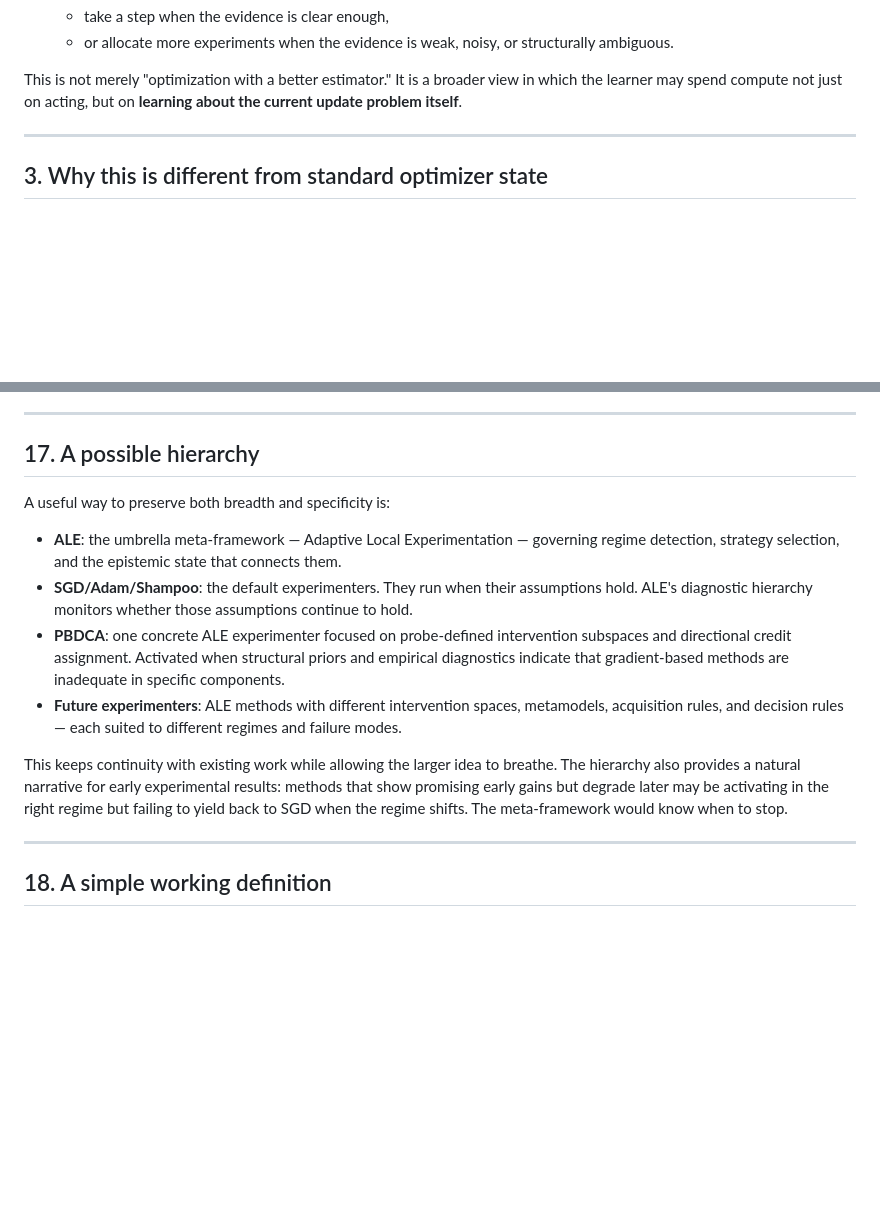
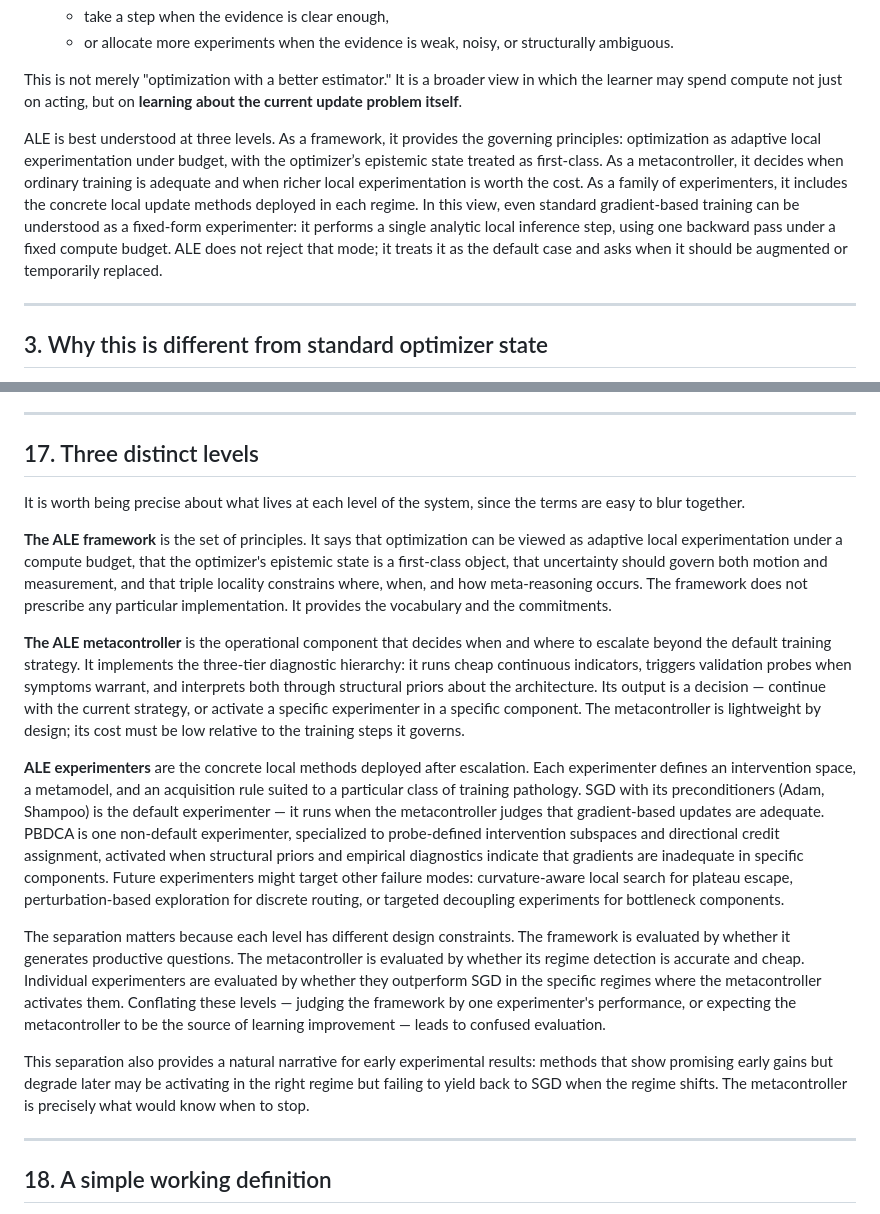
Before and after one commit to rvermillion/research, a Markdown page: ale/ale.md, 2 parts joined by grey strips. Rendered like a GitHub page; blank space fills up the shorter version.

Commit message:
Minor fixes for clarity.

```diff
--- a/ale/ale.md
+++ b/ale/ale.md
@@ -49,6 +49,8 @@ ALE treats learning as a repeated cycle of four things:
    - or allocate more experiments when the evidence is weak, noisy, or structurally ambiguous.
 
 This is not merely "optimization with a better estimator." It is a broader view in which the learner may spend compute not just on acting, but on **learning about the current update problem itself**.
+
+ALE is best understood at three levels. As a framework, it provides the governing principles: optimization as adaptive local experimentation under budget, with the optimizer’s epistemic state treated as first-class. As a metacontroller, it decides when ordinary training is adequate and when richer local experimentation is worth the cost. As a family of experimenters, it includes the concrete local update methods deployed in each regime. In this view, even standard gradient-based training can be understood as a fixed-form experimenter: it performs a single analytic local inference step, using one backward pass under a fixed compute budget. ALE does not reject that mode; it treats it as the default case and asks when it should be augmented or temporarily replaced.
 
 ---
 
@@ -521,16 +523,19 @@ If ALE expands so broadly that it covers everything, it loses bite. Its core com
 
 ---
 
-## 17. A possible hierarchy
+## 17. Three distinct levels
 
-A useful way to preserve both breadth and specificity is:
+It is worth being precise about what lives at each level of the system, since the terms are easy to blur together.
 
-- **ALE**: the umbrella meta-framework — Adaptive Local Experimentation — governing regime detection, strategy selection, and the epistemic state that connects them.
-- **SGD/Adam/Shampoo**: the default experimenters. They run when their assumptions hold. ALE's diagnostic hierarchy monitors whether those assumptions continue to hold.
-- **PBDCA**: one concrete ALE experimenter focused on probe-defined intervention subspaces and directional credit assignment. Activated when structural priors and empirical diagnostics indicate that gradient-based methods are inadequate in specific components.
-- **Future experimenters**: ALE methods with different intervention spaces, metamodels, acquisition rules, and decision rules — each suited to different regimes and failure modes.
+**The ALE framework** is the set of principles. It says that optimization can be viewed as adaptive local experimentation under a compute budget, that the optimizer's epistemic state is a first-class object, that uncertainty should govern both motion and measurement, and that triple locality constrains where, when, and how meta-reasoning occurs. The framework does not prescribe any particular implementation. It provides the vocabulary and the commitments.
 
-This keeps continuity with existing work while allowing the larger idea to breathe. The hierarchy also provides a natural narrative for early experimental results: methods that show promising early gains but degrade later may be activating in the right regime but failing to yield back to SGD when the regime shifts. The meta-framework would know when to stop.
+**The ALE metacontroller** is the operational component that decides when and where to escalate beyond the default training strategy. It implements the three-tier diagnostic hierarchy: it runs cheap continuous indicators, triggers validation probes when symptoms warrant, and interprets both through structural priors about the architecture. Its output is a decision — continue with the current strategy, or activate a specific experimenter in a specific component. The metacontroller is lightweight by design; its cost must be low relative to the training steps it governs.
+
+**ALE experimenters** are the concrete local methods deployed after escalation. Each experimenter defines an intervention space, a metamodel, and an acquisition rule suited to a particular class of training pathology. SGD with its preconditioners (Adam, Shampoo) is the default experimenter — it runs when the metacontroller judges that gradient-based updates are adequate. PBDCA is one non-default experimenter, specialized to probe-defined intervention subspaces and directional credit assignment, activated when structural priors and empirical diagnostics indicate that gradients are inadequate in specific components. Future experimenters might target other failure modes: curvature-aware local search for plateau escape, perturbation-based exploration for discrete routing, or targeted decoupling experiments for bottleneck components.
+
+The separation matters because each level has different design constraints. The framework is evaluated by whether it generates productive questions. The metacontroller is evaluated by whether its regime detection is accurate and cheap. Individual experimenters are evaluated by whether they outperform SGD in the specific regimes where the metacontroller activates them. Conflating these levels — judging the framework by one experimenter's performance, or expecting the metacontroller to be the source of learning improvement — leads to confused evaluation.
+
+This separation also provides a natural narrative for early experimental results: methods that show promising early gains but degrade later may be activating in the right regime but failing to yield back to SGD when the regime shifts. The metacontroller is precisely what would know when to stop.
 
 ---
 
```
